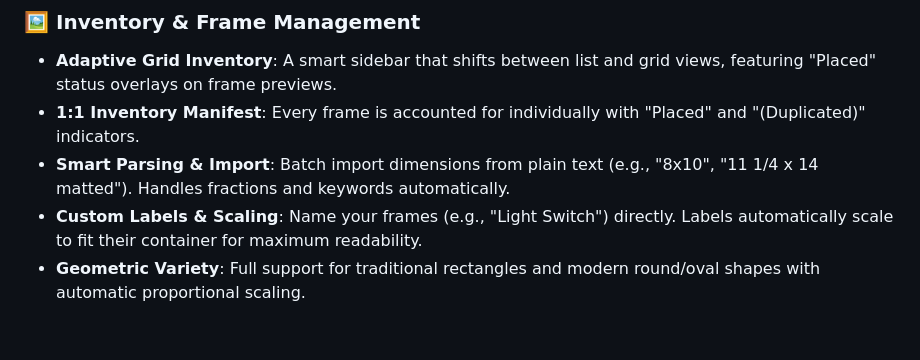
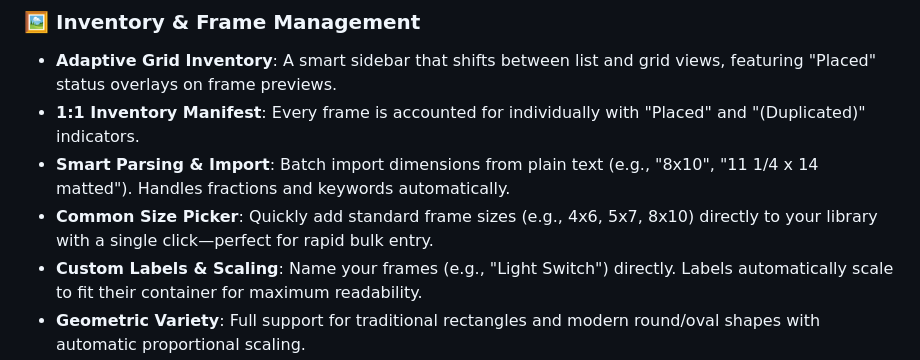
Before and after one commit to tstraub89/gallery_wall, a Markdown page: README.md, the part around the change. Drawn GitHub-style; blank space fills up the shorter version.

Commit message:
docs: update README with Common Frame Size Picker feature

```diff
--- a/README.md
+++ b/README.md
@@ -41,6 +41,7 @@ A powerful, interactive web application designed to help you plan complex galler
 *   **Adaptive Grid Inventory**: A smart sidebar that shifts between list and grid views, featuring "Placed" status overlays on frame previews.
 *   **1:1 Inventory Manifest**: Every frame is accounted for individually with "Placed" and "(Duplicated)" indicators.
 *   **Smart Parsing & Import**: Batch import dimensions from plain text (e.g., "8x10", "11 1/4 x 14 matted"). Handles fractions and keywords automatically.
+*   **Common Size Picker**: Quickly add standard frame sizes (e.g., 4x6, 5x7, 8x10) directly to your library with a single click—perfect for rapid bulk entry.
 *   **Custom Labels & Scaling**: Name your frames (e.g., "Light Switch") directly. Labels automatically scale to fit their container for maximum readability.
 *   **Geometric Variety**: Full support for traditional rectangles and modern round/oval shapes with automatic proportional scaling.
 *   **Aesthetics**: Set frame colors using presets or a color picker; toggle and adjust matting openings on the fly.
```
